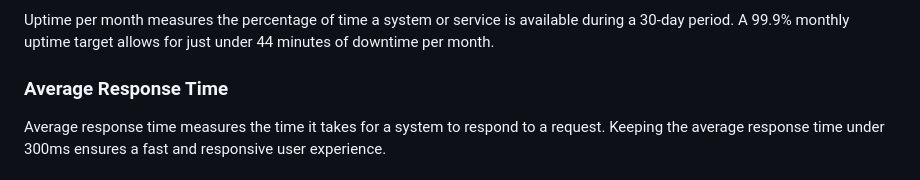
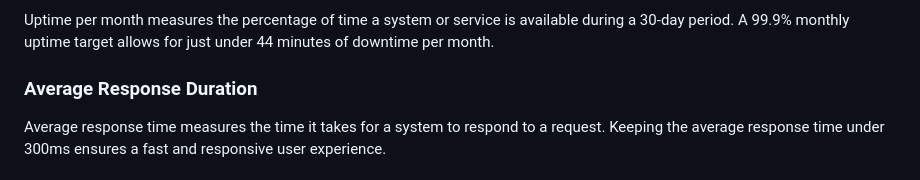
Before and after one commit to ayotomiwasalau/metrics-dashboard, a Markdown page: README.md, the part around the change. GitHub-like rendering.

Commit message:
review update

```diff
--- a/README.md
+++ b/README.md
@@ -121,7 +121,7 @@ Keeping disk usage under 75% allows for data growth and system operations, reduc
 
 ### Uptime per Month
 Uptime per month measures the percentage of time a system or service is available during a 30-day period. A 99.9% monthly uptime target allows for just under 44 minutes of downtime per month.
-### Average Response Time
+### Average Response Duration
 Average response time measures the time it takes for a system to respond to a request. Keeping the average response time under 300ms ensures a fast and responsive user experience.
 ### Successful vs Error Responses
 The percentage of OK vs error responses indicates the reliability of a system. Aiming for 99.9% OK responses and only 0.01% errors per day demonstrates a highly stable and well-functioning system.
```
